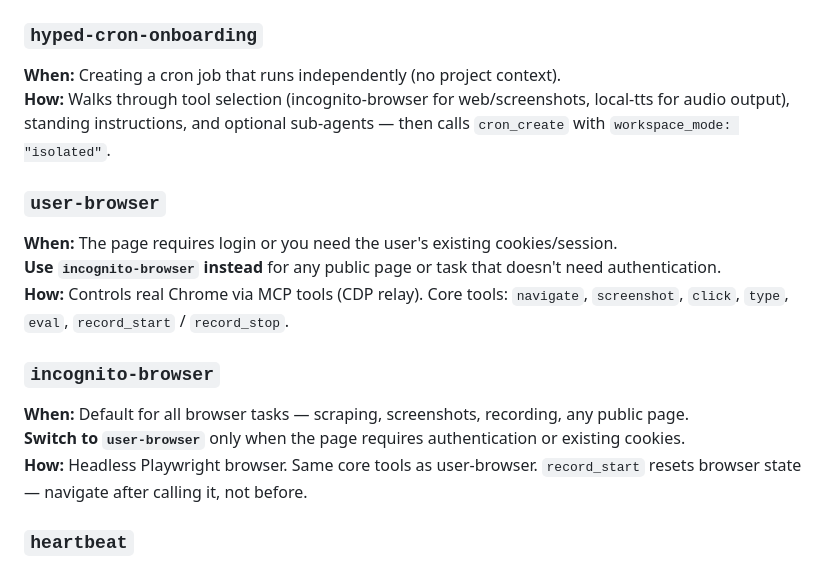
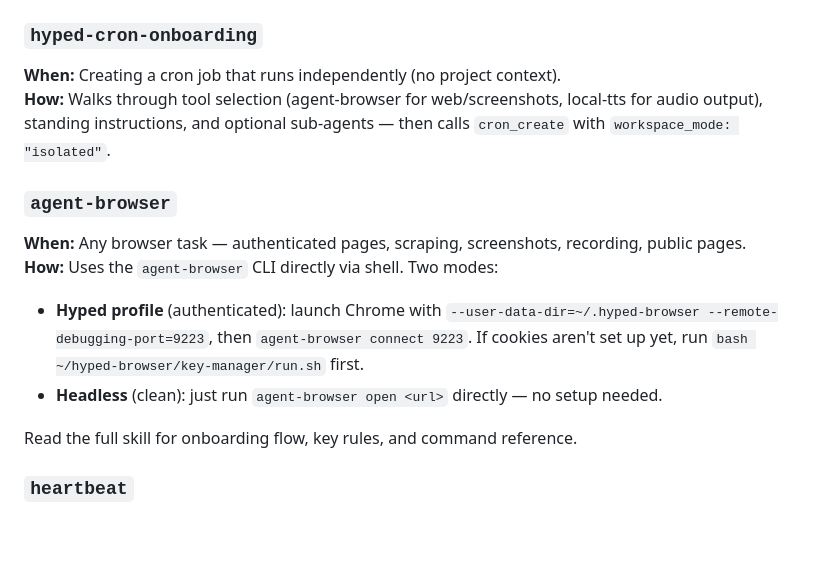
Before and after one commit to galprz/claude-plugins-hyped, a Markdown page: CLAUDE.md, the part around the change. Rendered like a GitHub page; blank space fills up the shorter version.

```diff
--- a/CLAUDE.md
+++ b/CLAUDE.md
@@ -21,17 +21,15 @@ Manage jobs: `cron_list`, `cron_pause`, `cron_resume`, `cron_remove`.
 
 ### `hyped-cron-onboarding`
 **When:** Creating a cron job that runs independently (no project context).
-**How:** Walks through tool selection (incognito-browser for web/screenshots, local-tts for audio output), standing instructions, and optional sub-agents — then calls `cron_create` with `workspace_mode: "isolated"`.
+**How:** Walks through tool selection (agent-browser for web/screenshots, local-tts for audio output), standing instructions, and optional sub-agents — then calls `cron_create` with `workspace_mode: "isolated"`.
 
-### `user-browser`
-**When:** The page requires login or you need the user's existing cookies/session.
-**Use `incognito-browser` instead** for any public page or task that doesn't need authentication.
-**How:** Controls real Chrome via MCP tools (CDP relay). Core tools: `navigate`, `screenshot`, `click`, `type`, `eval`, `record_start` / `record_stop`.
+### `agent-browser`
+**When:** Any browser task — authenticated pages, scraping, screenshots, recording, public pages.
+**How:** Uses the `agent-browser` CLI directly via shell. Two modes:
+- **Hyped profile** (authenticated): launch Chrome with `--user-data-dir=~/.hyped-browser --remote-debugging-port=9223`, then `agent-browser connect 9223`. If cookies aren't set up yet, run `bash ~/hyped-browser/key-manager/run.sh` first.
+- **Headless** (clean): just run `agent-browser open <url>` directly — no setup needed.
 
-### `incognito-browser`
-**When:** Default for all browser tasks — scraping, screenshots, recording, any public page.
-**Switch to `user-browser`** only when the page requires authentication or existing cookies.
-**How:** Headless Playwright browser. Same core tools as user-browser. `record_start` resets browser state — navigate after calling it, not before.
+Read the full skill for onboarding flow, key rules, and command reference.
 
 ### `heartbeat`
 **When:** Automatically — whenever you start a deployment, build, migration, or any long-running process. No user command needed.
```
Also changed, not shown: skills/agent-browser/SKILL.md (added, +201 -0 lines).
